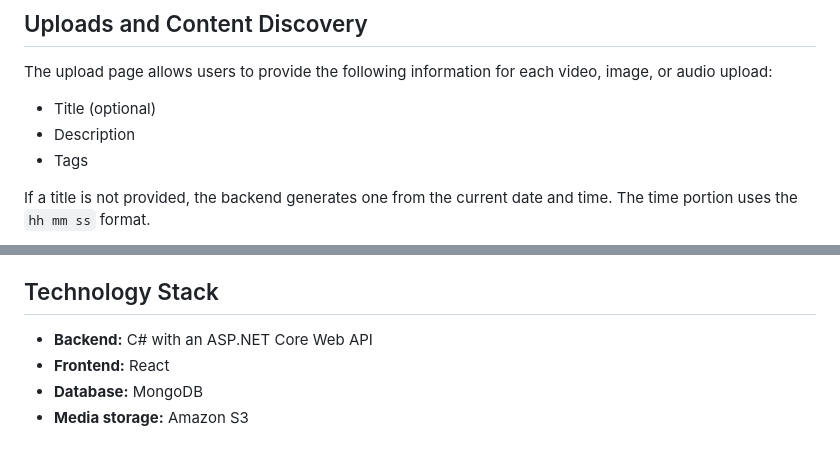
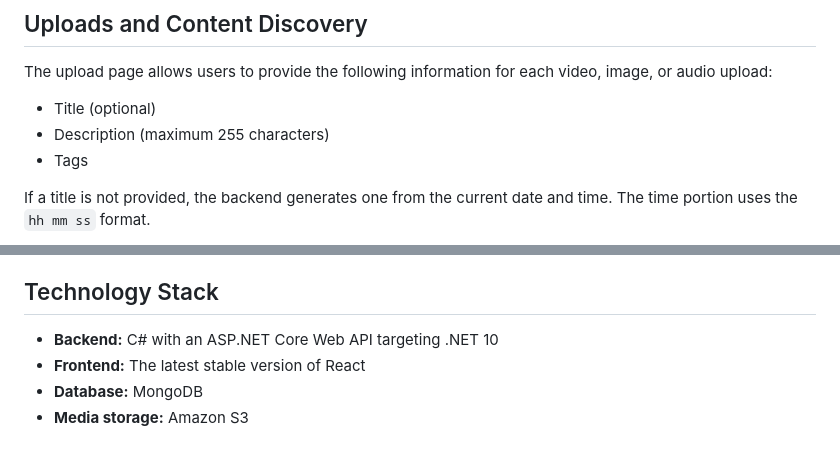
Before and after one commit to isboat/auraplatform, a Markdown page: doc/project-overview.md, 2 parts joined by grey strips. Rendered like a GitHub page.

Commit message:
Document description and framework versions

```diff
--- a/doc/project-overview.md
+++ b/doc/project-overview.md
@@ -17,7 +17,7 @@ All users can browse and interact with the hosted media in the appropriate forma
 The upload page allows users to provide the following information for each video, image, or audio upload:
 
 - Title (optional)
-- Description
+- Description (maximum 255 characters)
 - Tags
 
 If a title is not provided, the backend generates one from the current date and time. The time portion uses the `hh mm ss` format.
@@ -138,8 +138,8 @@ The interface is responsive across mobile phones, tablets, and laptops. Layouts
 
 ## Technology Stack
 
-- **Backend:** C# with an ASP.NET Core Web API
-- **Frontend:** React
+- **Backend:** C# with an ASP.NET Core Web API targeting .NET 10
+- **Frontend:** The latest stable version of React
 - **Database:** MongoDB
 - **Media storage:** Amazon S3
 
```
